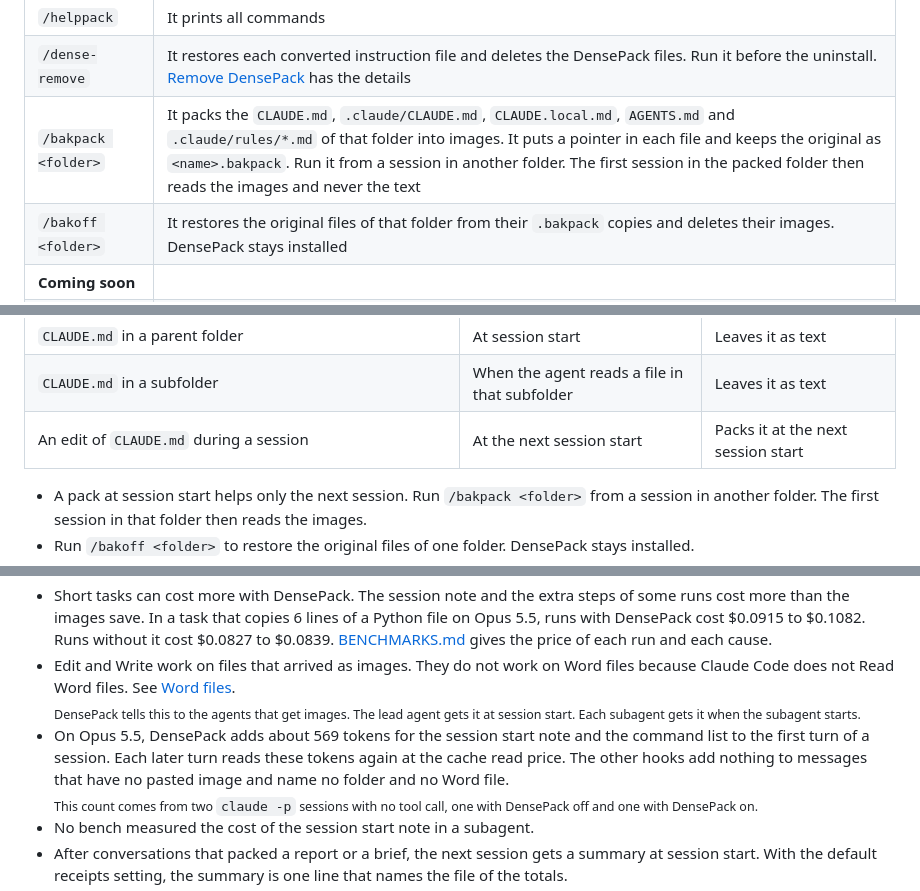
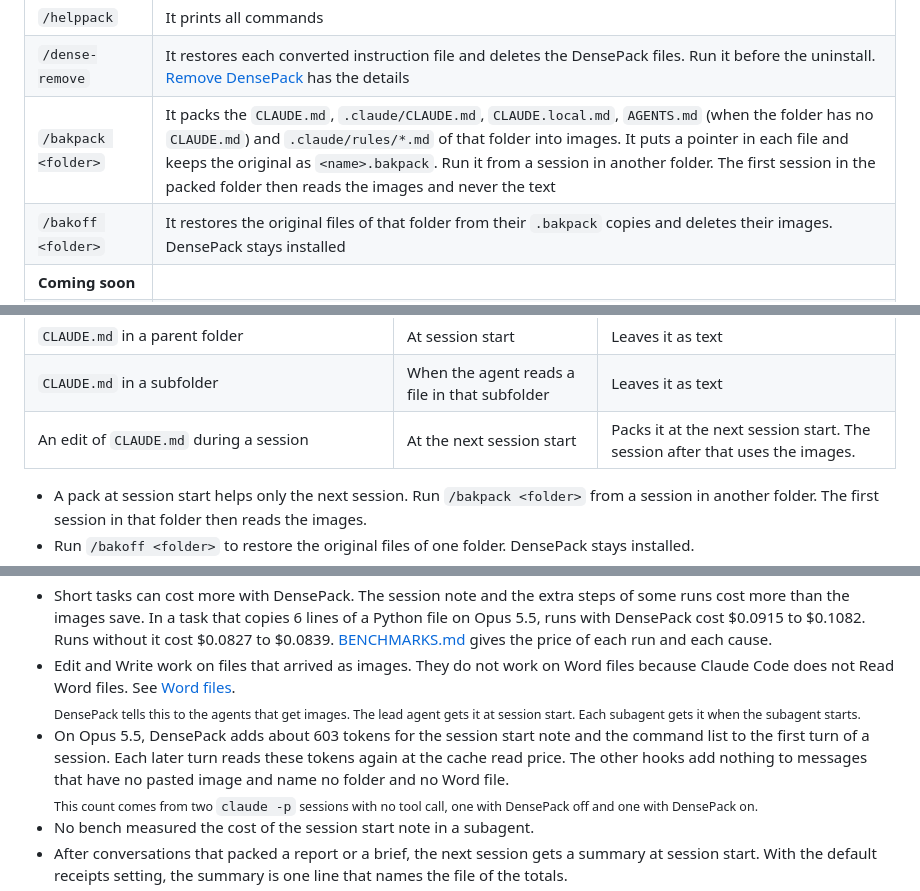
Before and after one commit to Fabian-Galvez/DensePack, a Markdown page: README.md, 3 parts joined by grey strips. Rendered like a GitHub page.

Commit message:
Docs: the session note adds 603 tokens on Opus 5.5, measured again after the Haiku line
Co-Authored-By: Claude Opus 5.5 <noreply@anthropic.com>

```diff
--- a/README.md
+++ b/README.md
@@ -164,7 +164,7 @@ To remove DensePack, follow [Remove DensePack](INSTALL.md#remove-densepack) in I
 | `/max-off` | It sends text to Sonnet |
 | `/helppack` | It prints all commands |
 | `/dense-remove` | It restores each converted instruction file and deletes the DensePack files. Run it before the uninstall. [Remove DensePack](INSTALL.md#remove-densepack) has the details |
-| `/bakpack <folder>` | It packs the `CLAUDE.md`, `.claude/CLAUDE.md`, `CLAUDE.local.md`, `AGENTS.md` and `.claude/rules/*.md` of that folder into images. It puts a pointer in each file and keeps the original as `<name>.bakpack`. Run it from a session in another folder. The first session in the packed folder then reads the images and never the text |
+| `/bakpack <folder>` | It packs the `CLAUDE.md`, `.claude/CLAUDE.md`, `CLAUDE.local.md`, `AGENTS.md` (when the folder has no `CLAUDE.md`) and `.claude/rules/*.md` of that folder into images. It puts a pointer in each file and keeps the original as `<name>.bakpack`. Run it from a session in another folder. The first session in the packed folder then reads the images and never the text |
 | `/bakoff <folder>` | It restores the original files of that folder from their `.bakpack` copies and deletes their images. DensePack stays installed |
 | <strong>Coming soon</strong> | |
 | `/dashpack` | It shows the saving of each conversation while the conversation runs. It calculates the text price of each image that the agents read. It does the same for each later turn that reads the image again |
@@ -208,7 +208,7 @@ Claude Code loads instruction files at session start and sends them again with e
 | `AGENTS.md` beside a `CLAUDE.md` | Never | Leaves it as text |
 | `CLAUDE.md` in a parent folder | At session start | Leaves it as text |
 | `CLAUDE.md` in a subfolder | When the agent reads a file in that subfolder | Leaves it as text |
-| An edit of `CLAUDE.md` during a session | At the next session start | Packs it at the next session start |
+| An edit of `CLAUDE.md` during a session | At the next session start | Packs it at the next session start. The session after that uses the images. |
 
 - A pack at session start helps only the next session. Run `/bakpack <folder>` from a session in another folder. The first session in that folder then reads the images.
 - Run `/bakoff <folder>` to restore the original files of one folder. DensePack stays installed.
@@ -319,7 +319,7 @@ DensePack also writes the text of each Word file beside its images.
 - Short tasks can cost more with DensePack. The session note and the extra steps of some runs cost more than the images save. In a task that copies 6 lines of a Python file on Opus 5.5, runs with DensePack cost $0.0915 to $0.1082. Runs without it cost $0.0827 to $0.0839. [BENCHMARKS.md](BENCHMARKS.md#why-some-short-tasks-cost-more) gives the price of each run and each cause.
 - Edit and Write work on files that arrived as images. They do not work on Word files because Claude Code does not Read Word files. See [Word files](#word-files).<br>
   <sub>DensePack tells this to the agents that get images. The lead agent gets it at session start. Each subagent gets it when the subagent starts.</sub>
-- On Opus 5.5, DensePack adds about 569 tokens for the session start note and the command list to the first turn of a session. Each later turn reads these tokens again at the cache read price. The other hooks add nothing to messages that have no pasted image and name no folder and no Word file.<br>
+- On Opus 5.5, DensePack adds about 603 tokens for the session start note and the command list to the first turn of a session. Each later turn reads these tokens again at the cache read price. The other hooks add nothing to messages that have no pasted image and name no folder and no Word file.<br>
   <sub>This count comes from two `claude -p` sessions with no tool call, one with DensePack off and one with DensePack on.</sub>
 - No bench measured the cost of the session start note in a subagent.
 - After conversations that packed a report or a brief, the next session gets a summary at session start. With the default receipts setting, the summary is one line that names the file of the totals.
```
Also changed, not shown: other parts of README.md (+1 -0 lines), HOW-IT-WORKS.md (+5 -5 lines), INSTALL.md (+1 -1 lines).
